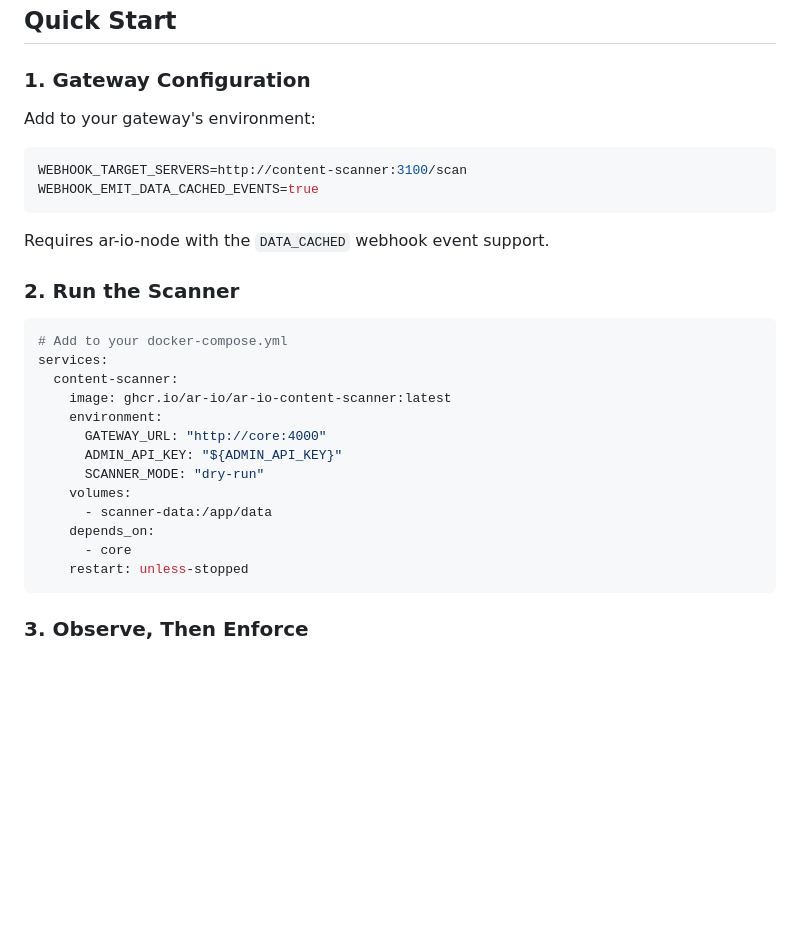
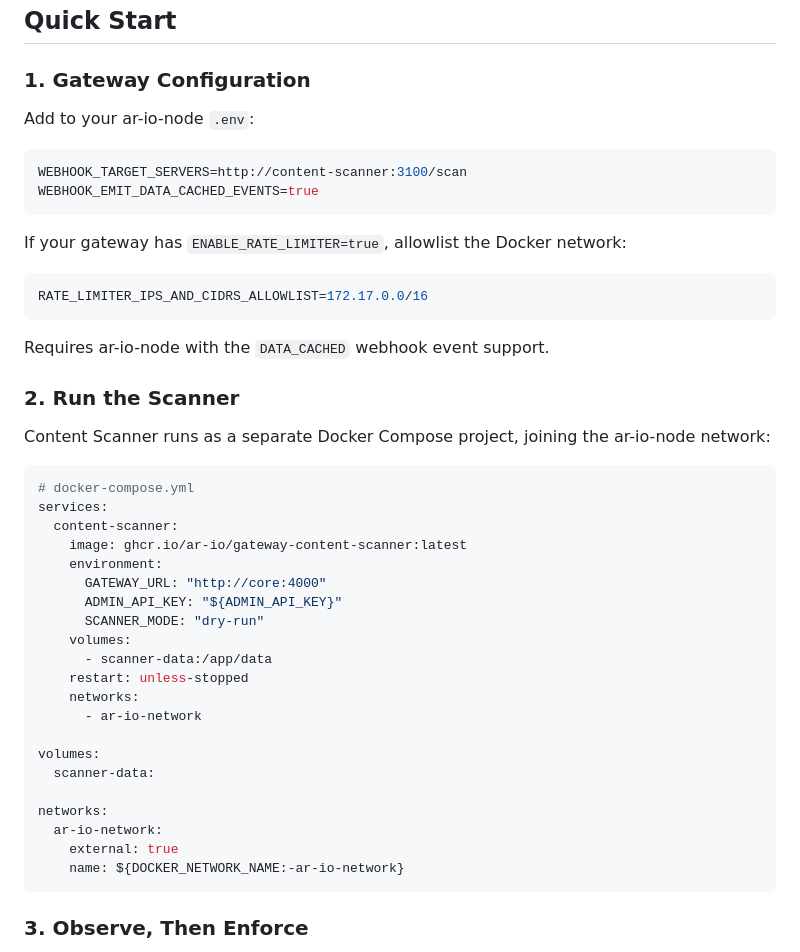
Before and after one commit to ar-io/ar-io-content-scanner, a Markdown page: README.md, the part around the change. Rendered like a GitHub page; blank space fills up the shorter version.

````diff
--- a/README.md
+++ b/README.md
@@ -38,31 +38,47 @@ A content moderation sidecar for [ar.io gateways](https://github.com/ar-io/ar-io
 
 ### 1. Gateway Configuration
 
-Add to your gateway's environment:
+Add to your ar-io-node `.env`:
 
 ```bash
 WEBHOOK_TARGET_SERVERS=http://content-scanner:3100/scan
 WEBHOOK_EMIT_DATA_CACHED_EVENTS=true
 ```
 
+If your gateway has `ENABLE_RATE_LIMITER=true`, allowlist the Docker network:
+
+```bash
+RATE_LIMITER_IPS_AND_CIDRS_ALLOWLIST=172.17.0.0/16
+```
+
 Requires ar-io-node with the `DATA_CACHED` webhook event support.
 
 ### 2. Run the Scanner
 
+Content Scanner runs as a separate Docker Compose project, joining the ar-io-node network:
+
 ```yaml
-# Add to your docker-compose.yml
+# docker-compose.yml
 services:
   content-scanner:
-    image: ghcr.io/ar-io/ar-io-content-scanner:latest
+    image: ghcr.io/ar-io/gateway-content-scanner:latest
     environment:
       GATEWAY_URL: "http://core:4000"
       ADMIN_API_KEY: "${ADMIN_API_KEY}"
       SCANNER_MODE: "dry-run"
     volumes:
       - scanner-data:/app/data
-    depends_on:
-      - core
     restart: unless-stopped
+    networks:
+      - ar-io-network
+
+volumes:
+  scanner-data:
+
+networks:
+  ar-io-network:
+    external: true
+    name: ${DOCKER_NETWORK_NAME:-ar-io-network}
 ```
 
 ### 3. Observe, Then Enforce
````
Also changed, not shown: OPERATOR.md (+28 -22 lines).
